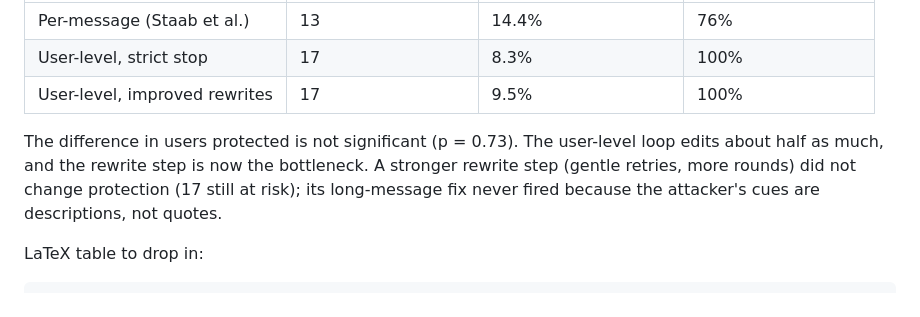
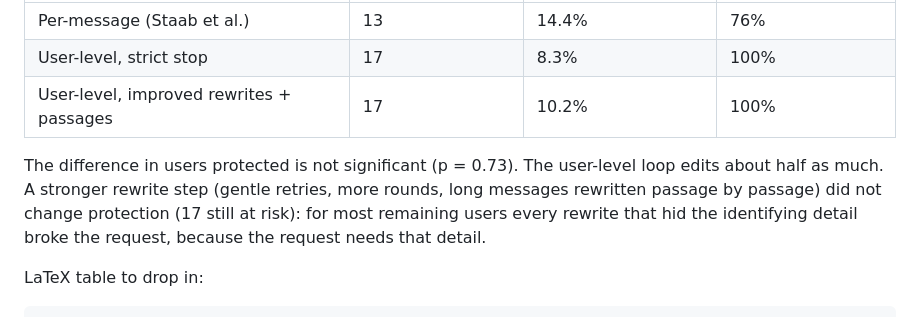
Before and after one commit to Khuangsarnacki23/residual-pii, a Markdown page: report/final_report_plan.md, the part around the change. Rendered like a GitHub page.

```diff
--- a/report/final_report_plan.md
+++ b/report/final_report_plan.md
@@ -173,12 +173,12 @@ LLM-only categories, private, as WildChat / LMSYS / Arena:
 |---|---|---|---|
 | Per-message (Staab et al.) | 13 | 14.4% | 76% |
 | User-level, strict stop | 17 | 8.3% | 100% |
-| User-level, improved rewrites | 17 | 9.5% | 100% |
+| User-level, improved rewrites + passages | 17 | 10.2% | 100% |
 
 The difference in users protected is not significant (p = 0.73). The user-level loop edits about
-half as much, and the rewrite step is now the bottleneck. A stronger rewrite step (gentle retries,
-more rounds) did not change protection (17 still at risk); its long-message fix never fired because
-the attacker's cues are descriptions, not quotes.
+half as much. A stronger rewrite step (gentle retries, more rounds, long messages rewritten passage
+by passage) did not change protection (17 still at risk): for most remaining users every rewrite that
+hid the identifying detail broke the request, because the request needs that detail.
 
 LaTeX table to drop in:
 
```
Also changed, not shown: docs/adversarial_pilot.md (+27 -4 lines), docs/findings.md (+6 -6 lines), results/presentation/figures/rq4_sanitizer_panels.png, results/presentation/figures/rq4_sanitizer_tradeoff.png, 5 other files.
